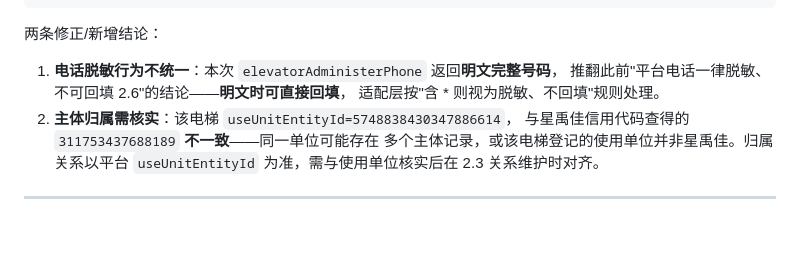
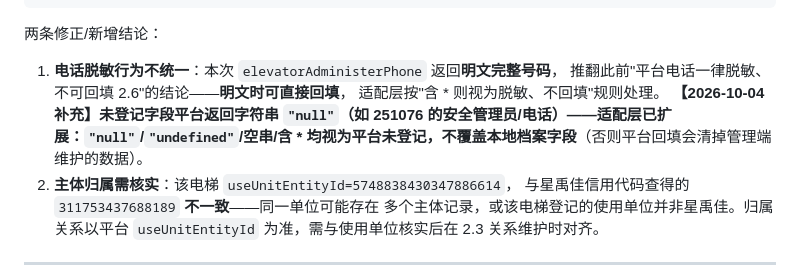
Before and after one commit to MING92-sudo/miniprogram-1, a Markdown page: docs/07-平台联调实测记录.md, the part around the change. Drawn GitHub-style; blank space fills up the shorter version.

Commit message:
docs: 补录 2.7 未登记字段返回 null 串的回填防护口径

```diff
--- a/docs/07-平台联调实测记录.md
+++ b/docs/07-平台联调实测记录.md
@@ -483,6 +483,7 @@ curl.exe -sS -k "https://183.66.103.15:1443/api/actuator/health" -H "Host: tszb.
 1. **电话脱敏行为不统一**：本次 `elevatorAdministerPhone` 返回**明文完整号码**，
    推翻此前"平台电话一律脱敏、不可回填 2.6"的结论——**明文时可直接回填**，
    适配层按"含 \* 则视为脱敏、不回填"规则处理。
+   **【2026-10-04 补充】**未登记字段平台返回字符串 `"null"`（如 251076 的安全管理员/电话）——适配层已扩展：`"null"`/`"undefined"`/空串/含 * 均视为**平台未登记，不覆盖本地档案字段**（否则平台回填会清掉管理端维护的数据）。
 2. **主体归属需核实**：该电梯 `useUnitEntityId=5748838430347886614`，
    与星禹佳信用代码查得的 `311753437688189` **不一致**——同一单位可能存在
    多个主体记录，或该电梯登记的使用单位并非星禹佳。归属关系以平台
```
